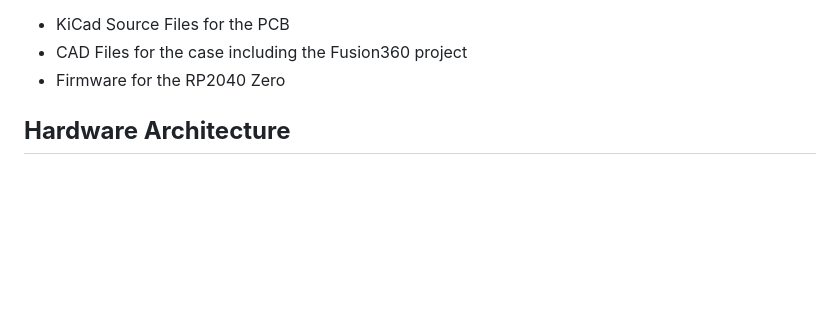
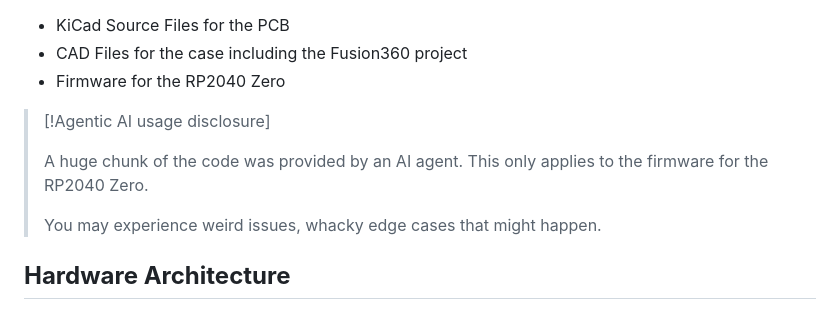
Before and after one commit to Infecta/837-15330-Pico, a Markdown page: README.md, the part around one of its changes. GitHub-like rendering; blank space fills up the shorter version.

Commit message:
README tweaks. Add disclosure

```diff
--- a/README.md
+++ b/README.md
@@ -20,6 +20,12 @@ With this project, since we are using the same PSoCs as the official ground slid
 - KiCad Source Files for the PCB
 - CAD Files for the case including the Fusion360 project
 - Firmware for the RP2040 Zero
+
+> [!Agentic AI usage disclosure]
+>
+> A huge chunk of the code was provided by an AI agent. This only applies to the firmware for the RP2040 Zero.
+>
+> You may experience weird issues, whacky edge cases that might happen.
 
 **Hardware Architecture**
 ---
```
Also changed, not shown: other parts of README.md (+2 -1 lines).
